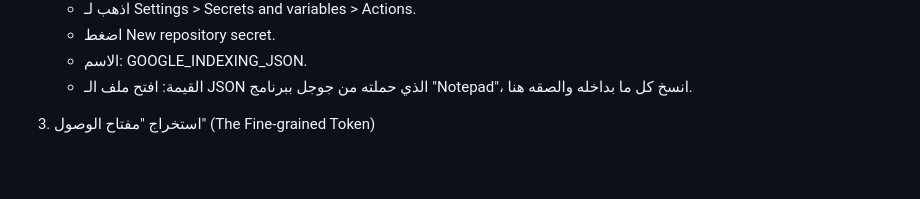
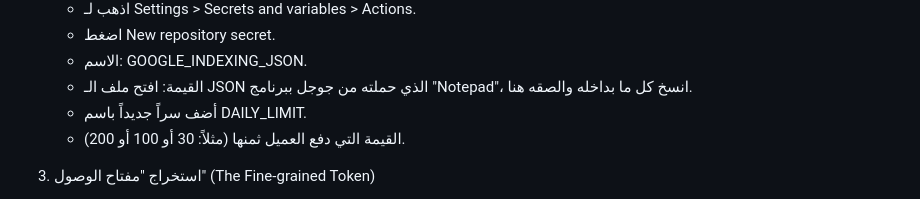
Before and after one commit to ysrg2003/Sell-indexer, a Markdown page: README.md, the part around the change. Rendered like a GitHub page; blank space fills up the shorter version.

```diff
--- a/README.md
+++ b/README.md
@@ -31,6 +31,8 @@
    * اضغط New repository secret.
    * الاسم: GOOGLE_INDEXING_JSON.
    * القيمة: افتح ملف الـ JSON الذي حملته من جوجل ببرنامج "Notepad"، انسخ كل ما بداخله والصقه هنا.
+   * أضف سراً جديداً باسم DAILY_LIMIT.
+   * القيمة التي دفع العميل ثمنها (مثلاً: 30 أو 100 أو 200).
 3. استخراج "مفتاح الوصول" (The Fine-grained Token)
  * من صورة حسابك في GitHub (أعلى اليمين) > Settings.
  * انزل لآخر القائمة جهة اليسار: Developer settings.
```
